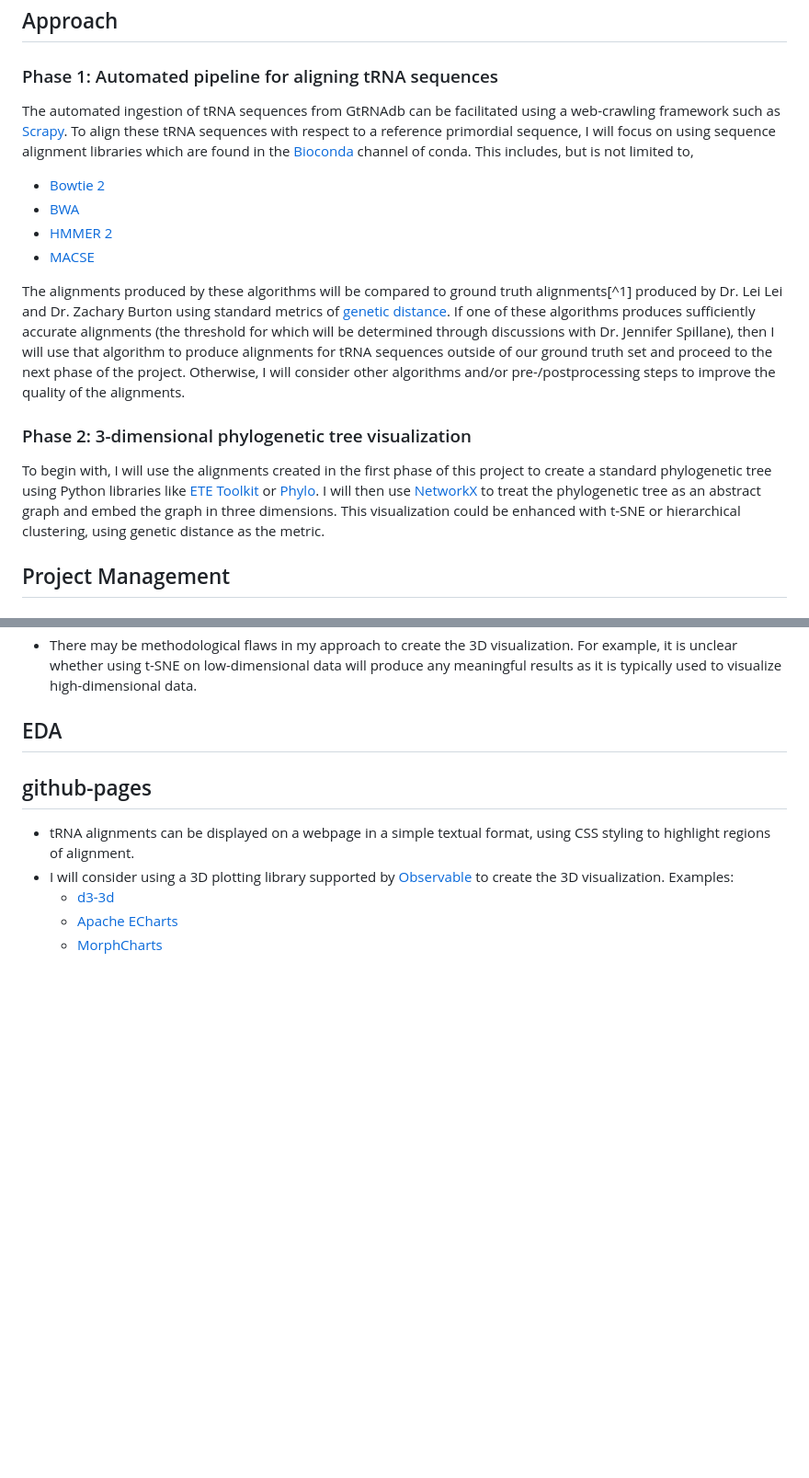
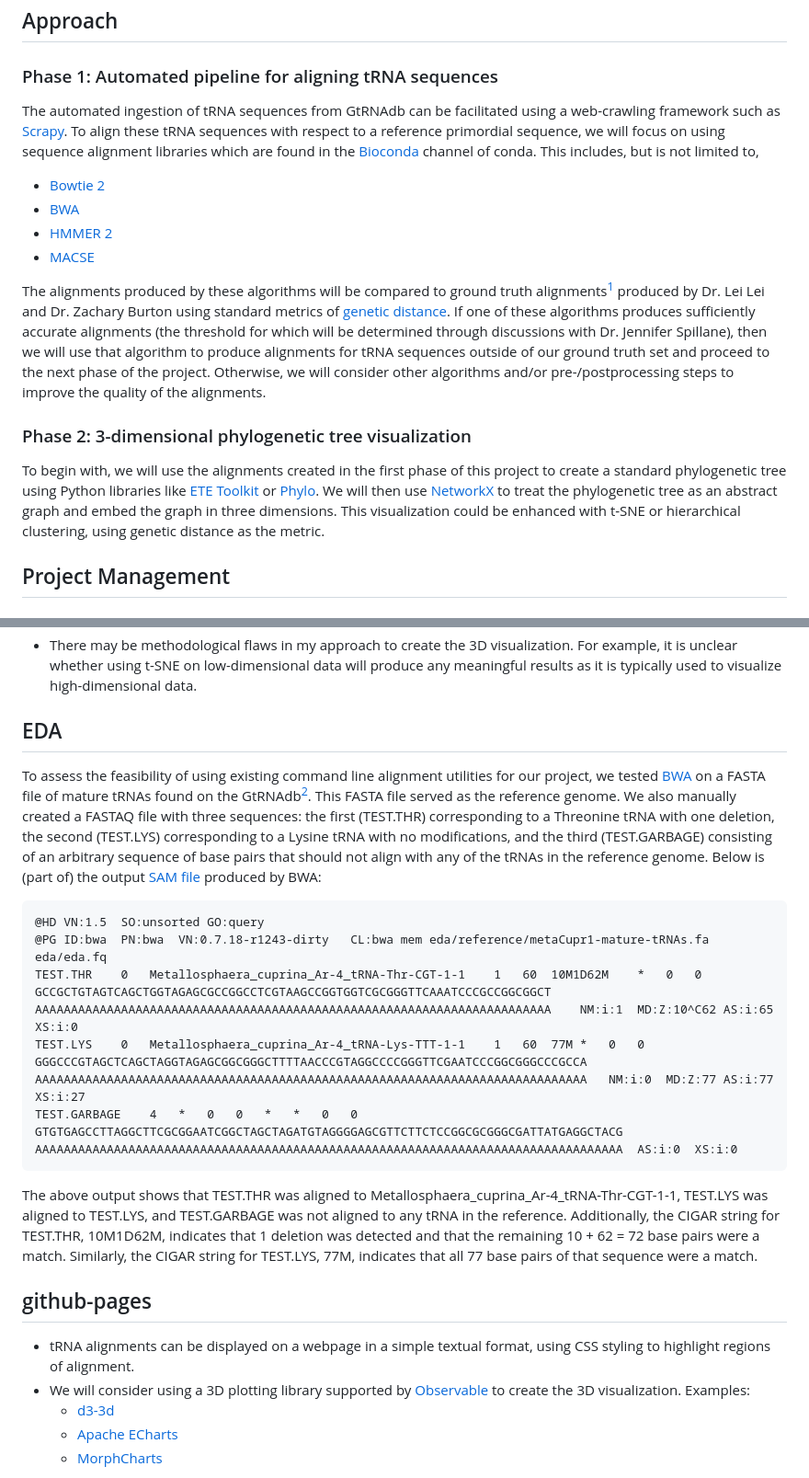
Before and after one commit to ds5500/project-Samee-Mushtak-25, a Markdown page: plan.md, 2 parts joined by grey strips. Shown at 92% size. GitHub-like rendering; blank space fills up the shorter version.

Commit message:
Update plan.md with EDA

````diff
--- a/plan.md
+++ b/plan.md
@@ -4,18 +4,18 @@
 
 ### Phase 1: Automated pipeline for aligning tRNA sequences
 
-The automated ingestion of tRNA sequences from GtRNAdb can be facilitated using a web-crawling framework such as [Scrapy](https://scrapy.org/). To align these tRNA sequences with respect to a reference primordial sequence, I will focus on using sequence alignment libraries which are found in the [Bioconda](https://bioconda.github.io/) channel of conda. This includes, but is not limited to,
+The automated ingestion of tRNA sequences from GtRNAdb can be facilitated using a web-crawling framework such as [Scrapy](https://scrapy.org/). To align these tRNA sequences with respect to a reference primordial sequence, we will focus on using sequence alignment libraries which are found in the [Bioconda](https://bioconda.github.io/) channel of conda. This includes, but is not limited to,
 
 * [Bowtie 2](https://bowtie-bio.sourceforge.net/bowtie2/index.shtml)
 * [BWA](https://bio-bwa.sourceforge.net/)
 * [HMMER 2](http://hmmer.org/documentation.html)
 * [MACSE](https://www.agap-ge2pop.org/macse/)
 
-The alignments produced by these algorithms will be compared to ground truth alignments[^1] produced by Dr. Lei Lei and Dr. Zachary Burton using standard metrics of [genetic distance](https://www.sciencedirect.com/topics/immunology-and-microbiology/genetic-distance). If one of these algorithms produces sufficiently accurate alignments (the threshold for which will be determined through discussions with Dr. Jennifer Spillane), then I will use that algorithm to produce alignments for tRNA sequences outside of our ground truth set and proceed to the next phase of the project. Otherwise, I will consider other algorithms and/or pre-/postprocessing steps to improve the quality of the alignments.
+The alignments produced by these algorithms will be compared to ground truth alignments[^1] produced by Dr. Lei Lei and Dr. Zachary Burton using standard metrics of [genetic distance](https://www.sciencedirect.com/topics/immunology-and-microbiology/genetic-distance). If one of these algorithms produces sufficiently accurate alignments (the threshold for which will be determined through discussions with Dr. Jennifer Spillane), then we will use that algorithm to produce alignments for tRNA sequences outside of our ground truth set and proceed to the next phase of the project. Otherwise, we will consider other algorithms and/or pre-/postprocessing steps to improve the quality of the alignments.
 
 ### Phase 2: 3-dimensional phylogenetic tree visualization
 
-To begin with, I will use the alignments created in the first phase of this project to create a standard phylogenetic tree using Python libraries like [ETE Toolkit](http://etetoolkit.org/) or [Phylo](https://biopython.org/wiki/Phylo). I will then use [NetworkX](https://networkx.org/documentation/stable/index.html) to treat the phylogenetic tree as an abstract graph and embed the graph in three dimensions. This visualization could be enhanced with t-SNE or hierarchical clustering, using genetic distance as the metric.
+To begin with, we will use the alignments created in the first phase of this project to create a standard phylogenetic tree using Python libraries like [ETE Toolkit](http://etetoolkit.org/) or [Phylo](https://biopython.org/wiki/Phylo). We will then use [NetworkX](https://networkx.org/documentation/stable/index.html) to treat the phylogenetic tree as an abstract graph and embed the graph in three dimensions. This visualization could be enhanced with t-SNE or hierarchical clustering, using genetic distance as the metric.
 
 ## Project Management
 
@@ -43,10 +43,22 @@ To begin with, I will use the alignments created in the first phase of this proj
 
 ## EDA
 
+To assess the feasibility of using existing command line alignment utilities for our project, we tested [BWA](https://bio-bwa.sourceforge.net/) on a FASTA file of mature tRNAs found on the GtRNAdb[^2]. This FASTA file served as the reference genome. We also manually created a FASTAQ file with three sequences: the first (TEST.THR) corresponding to a Threonine tRNA with one deletion, the second (TEST.LYS) corresponding to a Lysine tRNA with no modifications, and the third (TEST.GARBAGE) consisting of an arbitrary sequence of base pairs that should not align with any of the tRNAs in the reference genome. Below is (part of) the output [SAM file](https://samtools.github.io/hts-specs/SAMv1.pdf) produced by BWA:
+
+```
+@HD	VN:1.5	SO:unsorted	GO:query
+@PG	ID:bwa	PN:bwa	VN:0.7.18-r1243-dirty	CL:bwa mem eda/reference/metaCupr1-mature-tRNAs.fa eda/eda.fq
+TEST.THR	0	Metallosphaera_cuprina_Ar-4_tRNA-Thr-CGT-1-1	1	60	10M1D62M	*	0	0	GCCGCTGTAGTCAGCTGGTAGAGCGCCGGCCTCGTAAGCCGGTGGTCGCGGGTTCAAATCCCGCCGGCGGCT	AAAAAAAAAAAAAAAAAAAAAAAAAAAAAAAAAAAAAAAAAAAAAAAAAAAAAAAAAAAAAAAAAAAAAAAA	NM:i:1	MD:Z:10^C62	AS:i:65	XS:i:0
+TEST.LYS	0	Metallosphaera_cuprina_Ar-4_tRNA-Lys-TTT-1-1	1	60	77M	*	0	0	GGGCCCGTAGCTCAGCTAGGTAGAGCGGCGGGCTTTTAACCCGTAGGCCCCGGGTTCGAATCCCGGCGGGCCCGCCA	AAAAAAAAAAAAAAAAAAAAAAAAAAAAAAAAAAAAAAAAAAAAAAAAAAAAAAAAAAAAAAAAAAAAAAAAAAAAA	NM:i:0	MD:Z:77	AS:i:77	XS:i:27
+TEST.GARBAGE	4	*	0	0	*	*	0	0	GTGTGAGCCTTAGGCTTCGCGGAATCGGCTAGCTAGATGTAGGGGAGCGTTCTTCTCCGGCGCGGGCGATTATGAGGCTACG	AAAAAAAAAAAAAAAAAAAAAAAAAAAAAAAAAAAAAAAAAAAAAAAAAAAAAAAAAAAAAAAAAAAAAAAAAAAAAAAAAA	AS:i:0	XS:i:0
+```
+
+The above output shows that TEST.THR was aligned to Metallosphaera_cuprina_Ar-4_tRNA-Thr-CGT-1-1, TEST.LYS was aligned to TEST.LYS, and TEST.GARBAGE was not aligned to any tRNA in the reference. Additionally, the CIGAR string for TEST.THR, 10M1D62M, indicates that 1 deletion was detected and that the remaining 10 + 62 = 72 base pairs were a match. Similarly, the CIGAR string for TEST.LYS, 77M, indicates that all 77 base pairs of that sequence were a match.
+
 ## github-pages
 
 * tRNA alignments can be displayed on a webpage in a simple textual format, using CSS styling to highlight regions of alignment.
-* I will consider using a 3D plotting library supported by [Observable](https://observablehq.com/) to create the 3D visualization. Examples:
+* We will consider using a 3D plotting library supported by [Observable](https://observablehq.com/) to create the 3D visualization. Examples:
   * [d3-3d](https://github.com/Niekes/d3-3d)
   * [Apache ECharts](https://echarts.apache.org/examples/en/editor.html?c=scatter3D-dataset&gl=1)
   * [MorphCharts](https://morphcharts.com/#getting-started-layouts-scatter)
````
Also changed, not shown: other parts of plan.md (+2 -1 lines).
